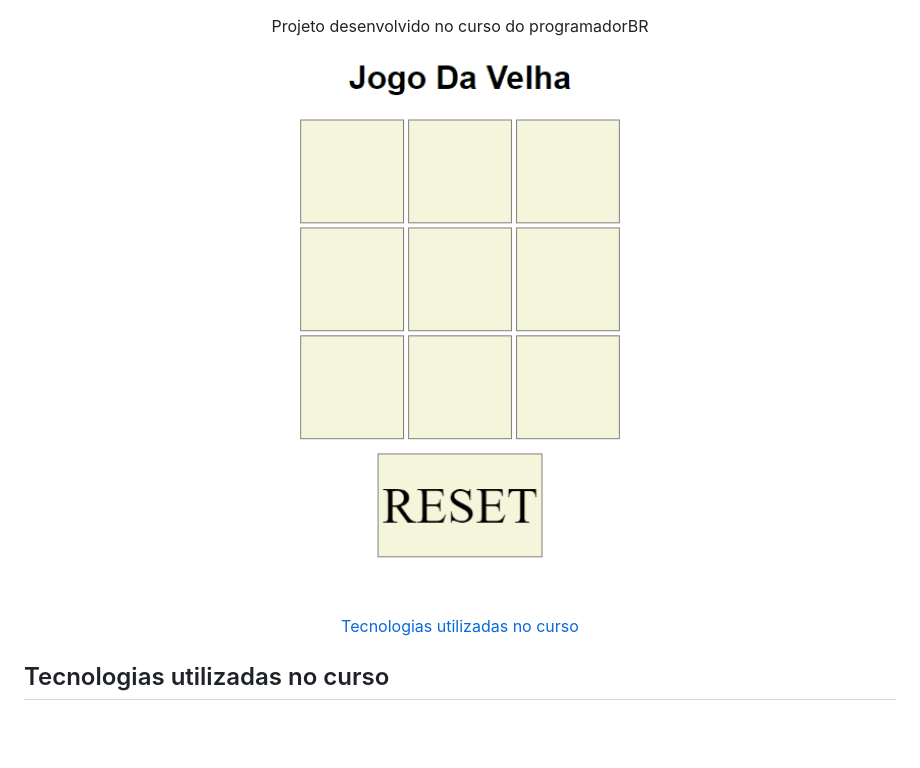
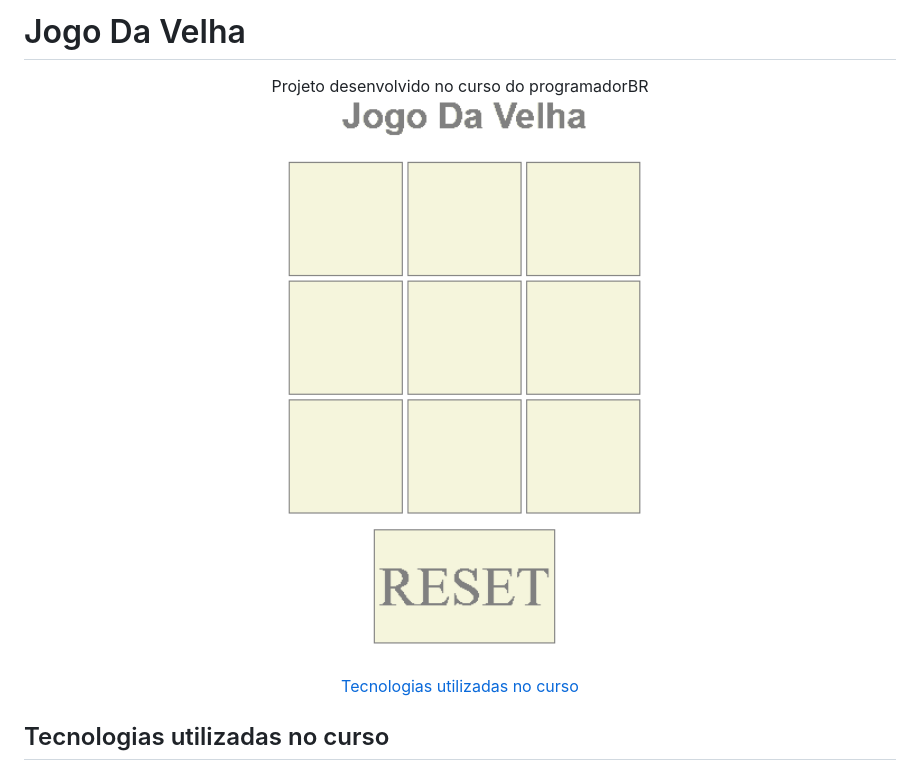
Before and after one commit to AlanWehrliLC/jogoDaVelha, a Markdown page: README.md, the part around the change. Rendered like a GitHub page; pictures changed too: assets/gifJogoDaVelha.gif; blank space fills up the shorter version.

Commit message:
up

```diff
--- a/README.md
+++ b/README.md
@@ -1,3 +1,5 @@
+# Jogo Da Velha
+
 <div align="center">
 Projeto desenvolvido no curso do programadorBR
 </div>
```
